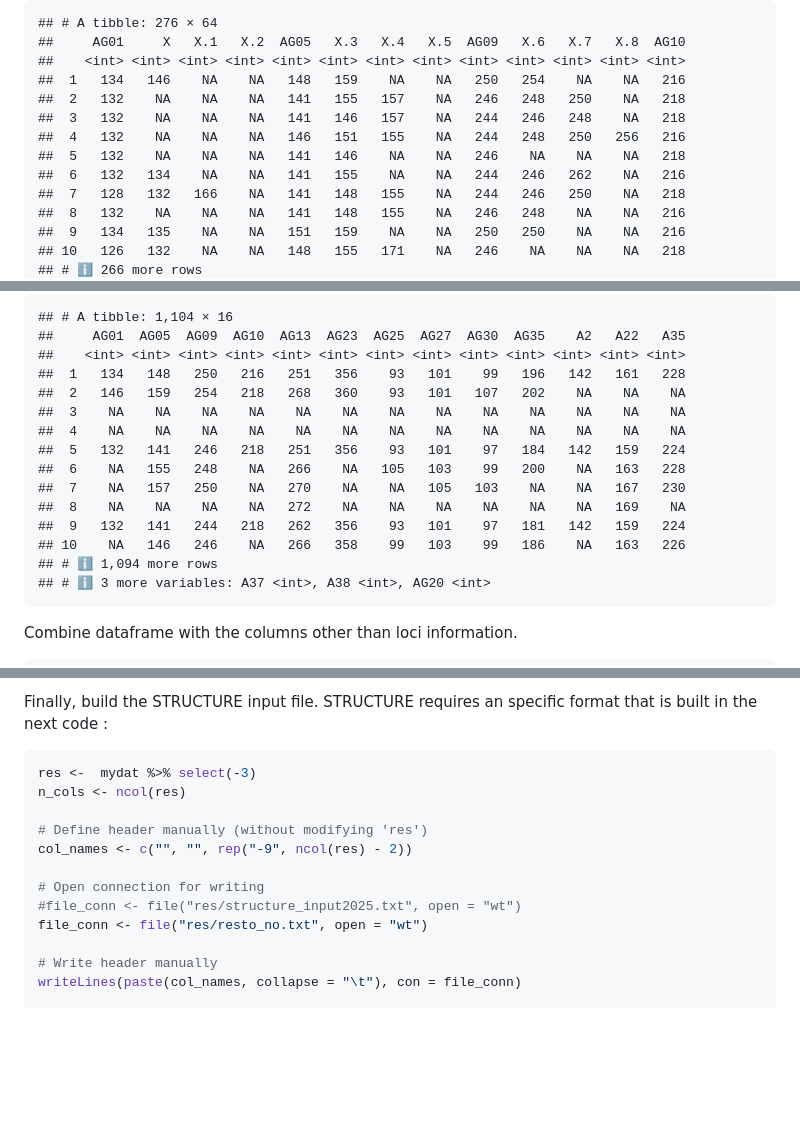
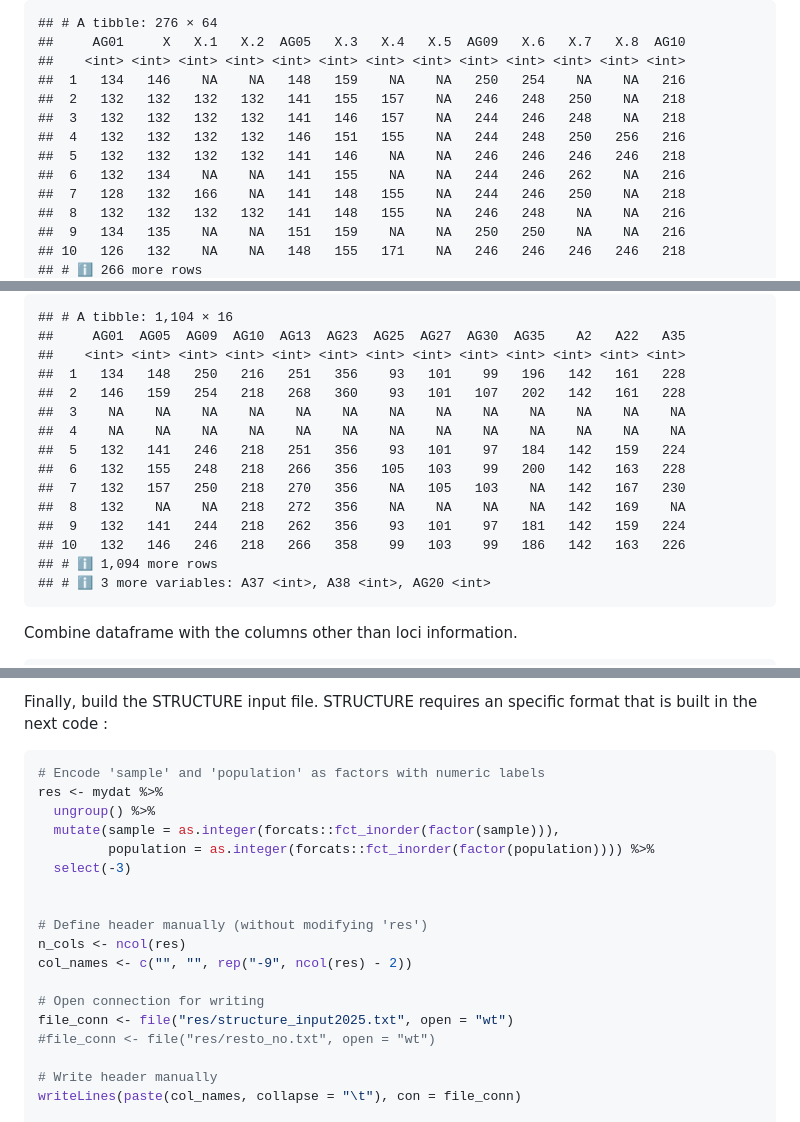
Before and after one commit to jdieramon/my_scripts, a Markdown page: popgenetics/structure.md, 3 parts joined by grey strips. GitHub-like rendering; blank space fills up the shorter version.

Commit message:
Encode 'sample' and 'population' as factors with numeric labels

````diff
--- a/popgenetics/structure.md
+++ b/popgenetics/structure.md
@@ -172,13 +172,13 @@ dat_pr %>% tibble()
 ##     AG01     X   X.1   X.2  AG05   X.3   X.4   X.5  AG09   X.6   X.7   X.8  AG10
 ##    <int> <int> <int> <int> <int> <int> <int> <int> <int> <int> <int> <int> <int>
 ##  1   134   146    NA    NA   148   159    NA    NA   250   254    NA    NA   216
-##  2   132    NA    NA    NA   141   155   157    NA   246   248   250    NA   218
-##  3   132    NA    NA    NA   141   146   157    NA   244   246   248    NA   218
-##  4   132    NA    NA    NA   146   151   155    NA   244   248   250   256   216
-##  5   132    NA    NA    NA   141   146    NA    NA   246    NA    NA    NA   218
+##  2   132   132   132   132   141   155   157    NA   246   248   250    NA   218
+##  3   132   132   132   132   141   146   157    NA   244   246   248    NA   218
+##  4   132   132   132   132   146   151   155    NA   244   248   250   256   216
+##  5   132   132   132   132   141   146    NA    NA   246   246   246   246   218
 ##  6   132   134    NA    NA   141   155    NA    NA   244   246   262    NA   216
 ##  7   128   132   166    NA   141   148   155    NA   244   246   250    NA   218
-##  8   132    NA    NA    NA   141   148   155    NA   246   248    NA    NA   216
+##  8   132   132   132   132   141   148   155    NA   246   248    NA    NA   216
 ##  9   134   135    NA    NA   151   159    NA    NA   250   250    NA    NA   216
-## 10   126   132    NA    NA   148   155   171    NA   246    NA    NA    NA   218
+## 10   126   132    NA    NA   148   155   171    NA   246   246   246   246   218
 ## # ℹ 266 more rows
@@ -266,15 +266,15 @@ mydat %>% as_tibble()
 ##     AG01  AG05  AG09  AG10  AG13  AG23  AG25  AG27  AG30  AG35    A2   A22   A35
 ##    <int> <int> <int> <int> <int> <int> <int> <int> <int> <int> <int> <int> <int>
 ##  1   134   148   250   216   251   356    93   101    99   196   142   161   228
-##  2   146   159   254   218   268   360    93   101   107   202    NA    NA    NA
+##  2   146   159   254   218   268   360    93   101   107   202   142   161   228
 ##  3    NA    NA    NA    NA    NA    NA    NA    NA    NA    NA    NA    NA    NA
 ##  4    NA    NA    NA    NA    NA    NA    NA    NA    NA    NA    NA    NA    NA
 ##  5   132   141   246   218   251   356    93   101    97   184   142   159   224
-##  6    NA   155   248    NA   266    NA   105   103    99   200    NA   163   228
-##  7    NA   157   250    NA   270    NA    NA   105   103    NA    NA   167   230
-##  8    NA    NA    NA    NA   272    NA    NA    NA    NA    NA    NA   169    NA
+##  6   132   155   248   218   266   356   105   103    99   200   142   163   228
+##  7   132   157   250   218   270   356    NA   105   103    NA   142   167   230
+##  8   132    NA    NA   218   272   356    NA    NA    NA    NA   142   169    NA
 ##  9   132   141   244   218   262   356    93   101    97   181   142   159   224
-## 10    NA   146   246    NA   266   358    99   103    99   186    NA   163   226
+## 10   132   146   246   218   266   358    99   103    99   186   142   163   226
 ## # ℹ 1,094 more rows
 ## # ℹ 3 more variables: A37 <int>, A38 <int>, AG20 <int>
 ```
@@ -341,15 +341,21 @@ write.csv(mydat, file = "res/dataset.csv", row.names = F)
 Finally, build the STRUCTURE input file. STRUCTURE requires an specific format that is built in the next code :
 
 ```r
-res <-  mydat %>% select(-3)
-n_cols <- ncol(res)
+# Encode 'sample' and 'population' as factors with numeric labels
+res <- mydat %>%
+  ungroup() %>%
+  mutate(sample = as.integer(forcats::fct_inorder(factor(sample))),
+         population = as.integer(forcats::fct_inorder(factor(population)))) %>%
+  select(-3)
+
 
 # Define header manually (without modifying 'res')
+n_cols <- ncol(res)
 col_names <- c("", "", rep("-9", ncol(res) - 2))
 
 # Open connection for writing
-#file_conn <- file("res/structure_input2025.txt", open = "wt")
-file_conn <- file("res/resto_no.txt", open = "wt")
+file_conn <- file("res/structure_input2025.txt", open = "wt")
+#file_conn <- file("res/resto_no.txt", open = "wt")
 
 # Write header manually
 writeLines(paste(col_names, collapse = "\t"), con = file_conn)
````
Also changed, not shown: other parts of popgenetics/structure.md (+46 -46 lines).
